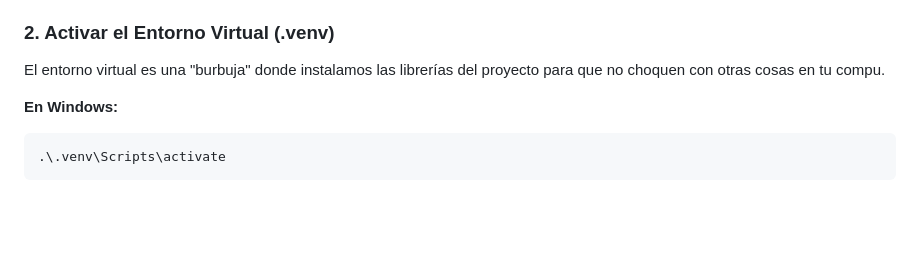
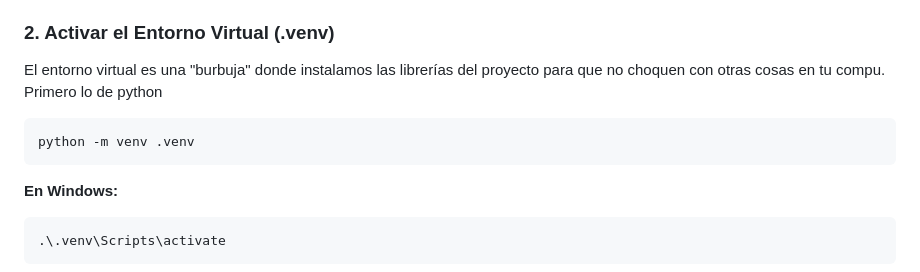
Before and after one commit to KSinloop/soccerpremier_app1, a Markdown page: README.md, the part around the change. Drawn GitHub-style; blank space fills up the shorter version.

Commit message:
Add Python virtual environment setup instructions
Added instructions for creating a virtual environment using Python.

````diff
--- a/README.md
+++ b/README.md
@@ -19,6 +19,10 @@ Si no especificas que se guarde en el escritorio o donde sea que te sea fácil e
 ### 2. Activar el Entorno Virtual (.venv)
 
 El entorno virtual es una "burbuja" donde instalamos las librerías del proyecto para que no choquen con otras cosas en tu compu.
+Primero lo de python
+```bash
+python -m venv .venv
+```
 
 **En Windows:**
 
````
